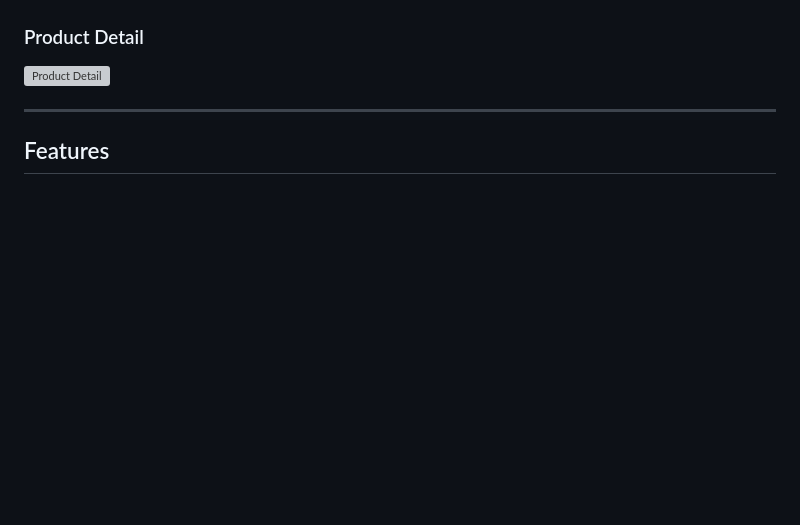
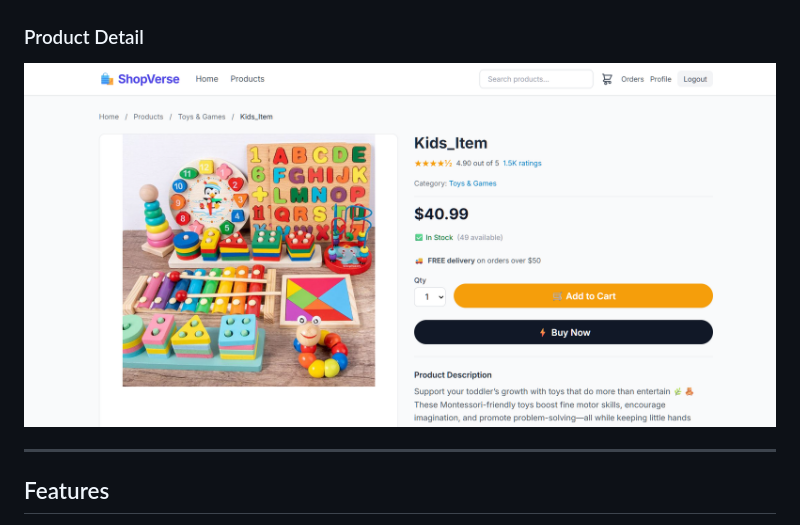
Before and after one commit to monika0829/Shopverse_Ecommerce, a Markdown page: README.md, the part around the change. Rendered like a GitHub page; blank space fills up the shorter version; grey boxes are pictures that could not be loaded.

Commit message:
Fix image filename for product detail screenshot

```diff
--- a/README.md
+++ b/README.md
@@ -13,7 +13,7 @@ A full-featured ecommerce web application built with Django, featuring product l
 ![Products Page](Screenshots/products.png)
 
 ###  Product Detail
-![Product Detail](Screenshots/product-detail.png)
+![Product Detail](Screenshots/product_detail.png)
 
 ---
 
```
